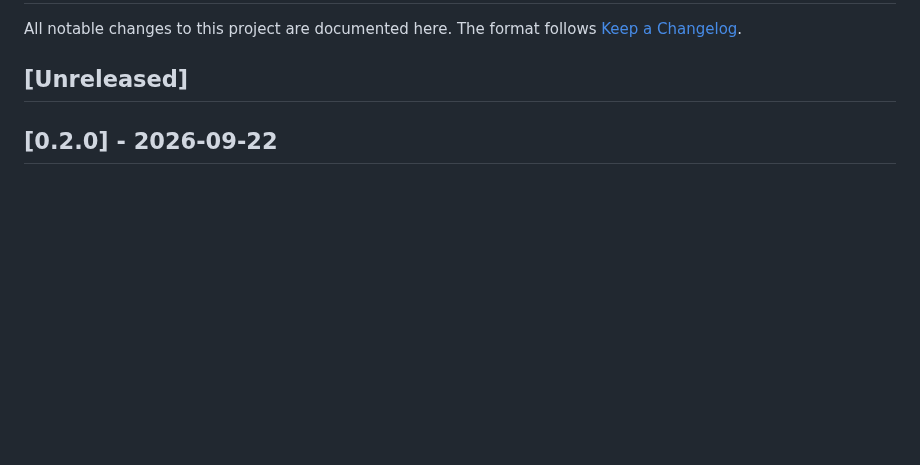
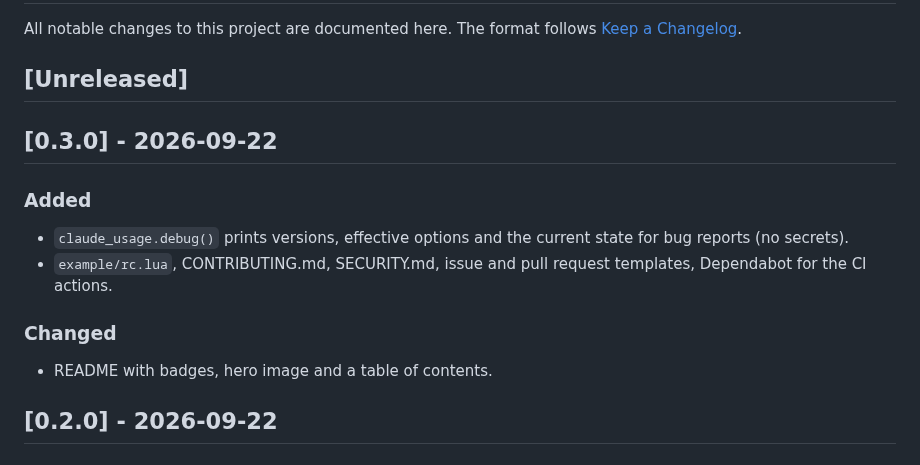
Before and after one commit to derblub/awesome-claude-usage, a Markdown page: CHANGELOG.md, the part around the change. Rendered like a GitHub page; blank space fills up the shorter version.

```diff
--- a/CHANGELOG.md
+++ b/CHANGELOG.md
@@ -4,6 +4,15 @@ All notable changes to this project are documented here.
 The format follows [Keep a Changelog](https://keepachangelog.com/en/1.1.0/).
 
 ## [Unreleased]
+
+## [0.3.0] - 2026-09-22
+
+### Added
+- `claude_usage.debug()` prints versions, effective options and the current state for bug reports (no secrets).
+- `example/rc.lua`, CONTRIBUTING.md, SECURITY.md, issue and pull request templates, Dependabot for the CI actions.
+
+### Changed
+- README with badges, hero image and a table of contents.
 
 ## [0.2.0] - 2026-09-22
 
```
Also changed, not shown: .github/PULL_REQUEST_TEMPLATE.md (added, +8 -0 lines), CONTRIBUTING.md (added, +56 -0 lines), README.md (+42 -11 lines), SECURITY.md (added, +21 -0 lines), docs/hero.png (added), docs/popup.png, 8 other files.
